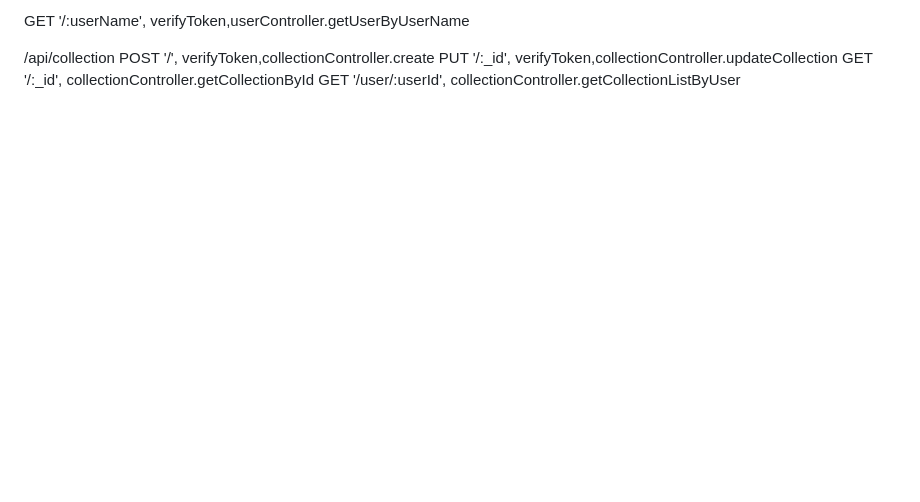
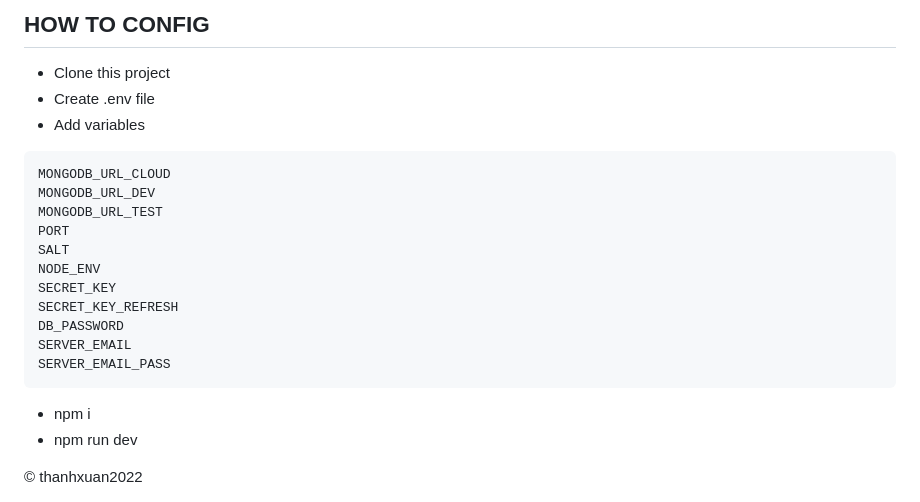
Before and after one commit to Avocado0595/photoURL.api, a Markdown page: README.md, the part around the change printed below. GitHub-like rendering; blank space fills up the shorter version.

````diff
--- a/README.md
+++ b/README.md
@@ -41,8 +41,22 @@ PATCH   '/auth/change_password',    verifyToken, userController.updatePassword
 
-GET     '/:userName',               verifyToken,userController.getUserByUserName
+## HOW TO CONFIG
+- Clone this project
+- Create .env file
+- Add variables
+```
+MONGODB_URL_CLOUD
+MONGODB_URL_DEV
+MONGODB_URL_TEST
+PORT
+SALT
+NODE_ENV
+SECRET_KEY
+SECRET_KEY_REFRESH
+DB_PASSWORD
+SERVER_EMAIL
+SERVER_EMAIL_PASS
+```
+- npm i
+- npm run dev
 
-/api/collection
-POST    '/',                verifyToken,collectionController.create
-PUT     '/:_id',            verifyToken,collectionController.updateCollection
-GET     '/:_id',            collectionController.getCollectionById
-GET     '/user/:userId',    collectionController.getCollectionListByUser
+<div style="text-align: right"> &copy; thanhxuan2022 </div>
````
Also changed, not shown: other parts of README.md (+32 -32 lines), ERD.png (added), 4 other files.
